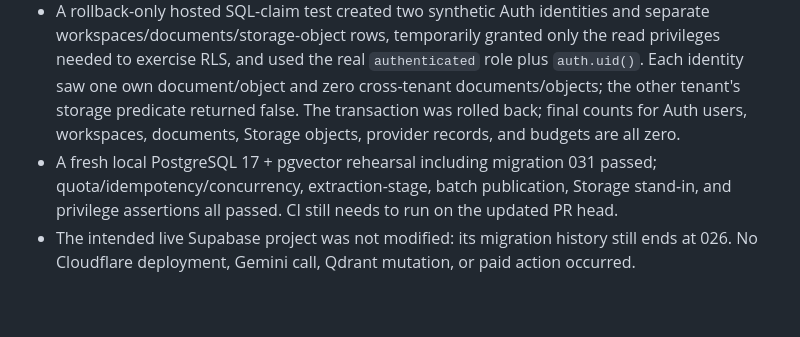
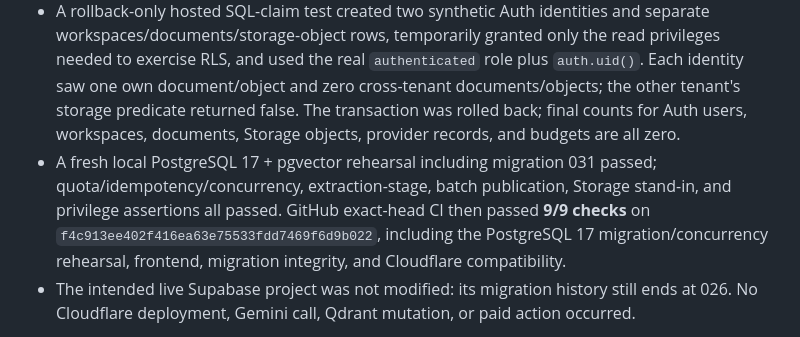
Before and after one commit to Anupam0202/NexusRAG, a Markdown page: docs/MASTER_PROMPT_AUDIT.md, the part around the change. Drawn GitHub-style; blank space fills up the shorter version.

Commit message:
docs: record hosted Supabase rehearsal results

```diff
--- a/docs/MASTER_PROMPT_AUDIT.md
+++ b/docs/MASTER_PROMPT_AUDIT.md
@@ -194,7 +194,7 @@ The owner approved checking the only Supabase organization and creating a separa
 - Added candidate migration 031 to revoke that function from `PUBLIC`, `anon`, and `authenticated`, grant it only to `service_role`, and add restrictive client-deny policies for both extraction-staging tables. The same exact migration applied successfully to the disposable hosted project.
 - After migration 031, the hosted Supabase security advisor returned **zero security findings**. Direct privilege checks confirmed that `anon` and `authenticated` cannot execute the trigger function, `service_role` can, and both explicit-deny policies exist.
 - A rollback-only hosted SQL-claim test created two synthetic Auth identities and separate workspaces/documents/storage-object rows, temporarily granted only the read privileges needed to exercise RLS, and used the real `authenticated` role plus `auth.uid()`. Each identity saw one own document/object and zero cross-tenant documents/objects; the other tenant's storage predicate returned false. The transaction was rolled back; final counts for Auth users, workspaces, documents, Storage objects, provider records, and budgets are all zero.
-- A fresh local PostgreSQL 17 + pgvector rehearsal including migration 031 passed; quota/idempotency/concurrency, extraction-stage, batch publication, Storage stand-in, and privilege assertions all passed. CI still needs to run on the updated PR head.
+- A fresh local PostgreSQL 17 + pgvector rehearsal including migration 031 passed; quota/idempotency/concurrency, extraction-stage, batch publication, Storage stand-in, and privilege assertions all passed. GitHub exact-head CI then passed **9/9 checks** on `f4c913ee402f416ea63e75533fdd7469f6d9b022`, including the PostgreSQL 17 migration/concurrency rehearsal, frontend, migration integrity, and Cloudflare compatibility.
 - The intended live Supabase project was not modified: its migration history still ends at 026. No Cloudflare deployment, Gemini call, Qdrant mutation, or paid action occurred.
 
 This closes the **hosted database migration compatibility** and **hosted SQL-level tenant/Storage RLS** gates for the tested schema. It does **not** establish real OAuth sign-in, HTTP Storage upload/download, or concurrent hosted transaction behavior; the two identities were synthetic SQL JWT claims, and hosted concurrency remains covered only by independent local PostgreSQL sessions. No test fixtures remain in the disposable database.
```
